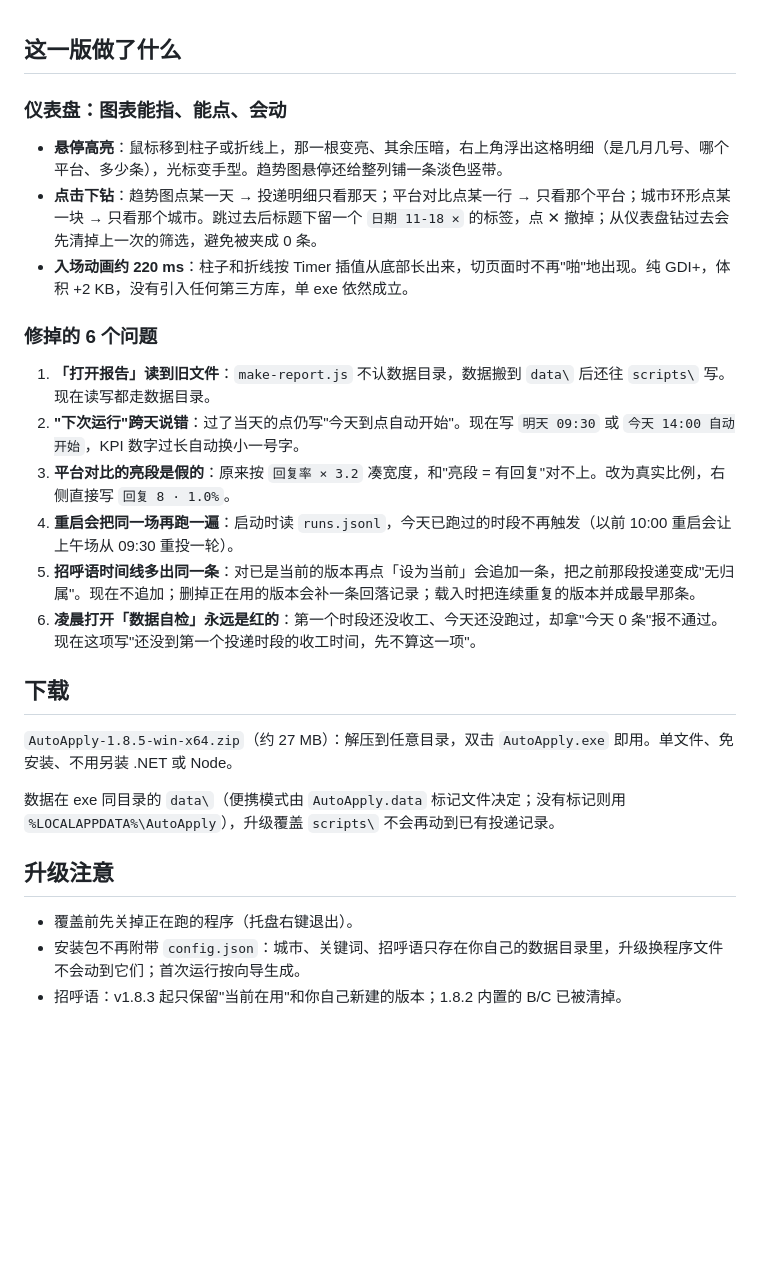
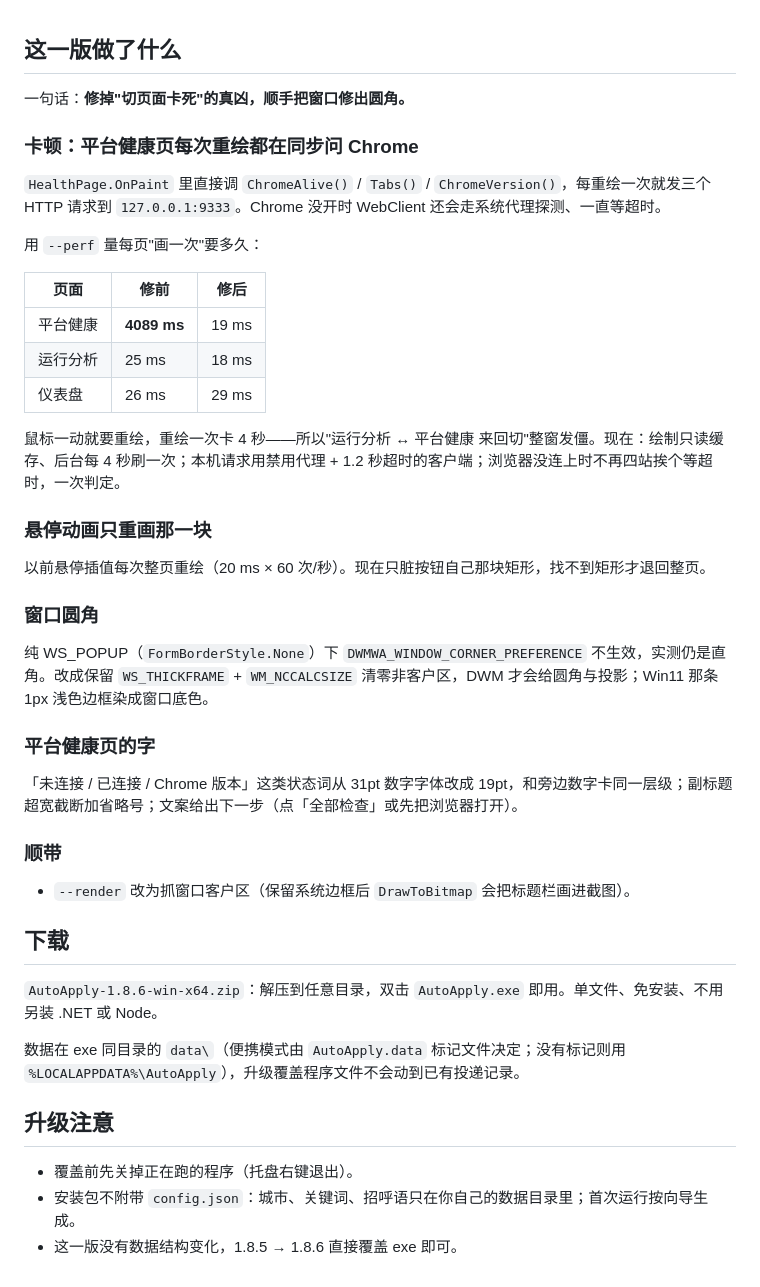
Before and after one commit to YYG3453/AutoApply, a Markdown page: tools/release-notes.md, the part around the change. Drawn GitHub-style; blank space fills up the shorter version.

```diff
--- a/tools/release-notes.md
+++ b/tools/release-notes.md
@@ -1,28 +1,45 @@
 ## 这一版做了什么
 
-### 仪表盘：图表能指、能点、会动
+一句话：**修掉"切页面卡死"的真凶，顺手把窗口修出圆角。**
 
-- **悬停高亮**：鼠标移到柱子或折线上，那一根变亮、其余压暗，右上角浮出这格明细（是几月几号、哪个平台、多少条），光标变手型。趋势图悬停还给整列铺一条淡色竖带。
-- **点击下钻**：趋势图点某一天 → 投递明细只看那天；平台对比点某一行 → 只看那个平台；城市环形点某一块 → 只看那个城市。跳过去后标题下留一个 `日期 11-18 ✕` 的标签，点 ✕ 撤掉；从仪表盘钻过去会先清掉上一次的筛选，避免被夹成 0 条。
-- **入场动画约 220 ms**：柱子和折线按 Timer 插值从底部长出来，切页面时不再"啪"地出现。纯 GDI+，体积 +2 KB，没有引入任何第三方库，单 exe 依然成立。
+### 卡顿：平台健康页每次重绘都在同步问 Chrome
 
-### 修掉的 6 个问题
+`HealthPage.OnPaint` 里直接调 `ChromeAlive()` / `Tabs()` / `ChromeVersion()`，每重绘一次就发三个 HTTP 请求到 `127.0.0.1:9333`。Chrome 没开时 WebClient 还会走系统代理探测、一直等超时。
 
-1. **「打开报告」读到旧文件**：`make-report.js` 不认数据目录，数据搬到 `data\` 后还往 `scripts\` 写。现在读写都走数据目录。
-2. **"下次运行"跨天说错**：过了当天的点仍写"今天到点自动开始"。现在写 `明天 09:30` 或 `今天 14:00 自动开始`，KPI 数字过长自动换小一号字。
-3. **平台对比的亮段是假的**：原来按 `回复率 × 3.2` 凑宽度，和"亮段 = 有回复"对不上。改为真实比例，右侧直接写 `回复 8 · 1.0%`。
-4. **重启会把同一场再跑一遍**：启动时读 `runs.jsonl`，今天已跑过的时段不再触发（以前 10:00 重启会让上午场从 09:30 重投一轮）。
-5. **招呼语时间线多出同一条**：对已是当前的版本再点「设为当前」会追加一条，把之前那段投递变成"无归属"。现在不追加；删掉正在用的版本会补一条回落记录；载入时把连续重复的版本并成最早那条。
-6. **凌晨打开「数据自检」永远是红的**：第一个时段还没收工、今天还没跑过，却拿"今天 0 条"报不通过。现在这项写"还没到第一个投递时段的收工时间，先不算这一项"。
+用 `--perf` 量每页"画一次"要多久：
+
+| 页面 | 修前 | 修后 |
+|---|---|---|
+| 平台健康 | **4089 ms** | 19 ms |
+| 运行分析 | 25 ms | 18 ms |
+| 仪表盘 | 26 ms | 29 ms |
+
+鼠标一动就要重绘，重绘一次卡 4 秒——所以"运行分析 ↔ 平台健康 来回切"整窗发僵。现在：绘制只读缓存、后台每 4 秒刷一次；本机请求用禁用代理 + 1.2 秒超时的客户端；浏览器没连上时不再四站挨个等超时，一次判定。
+
+### 悬停动画只重画那一块
+
+以前悬停插值每次整页重绘（20 ms × 60 次/秒）。现在只脏按钮自己那块矩形，找不到矩形才退回整页。
+
+### 窗口圆角
+
+纯 WS_POPUP（`FormBorderStyle.None`）下 `DWMWA_WINDOW_CORNER_PREFERENCE` 不生效，实测仍是直角。改成保留 `WS_THICKFRAME` + `WM_NCCALCSIZE` 清零非客户区，DWM 才会给圆角与投影；Win11 那条 1px 浅色边框染成窗口底色。
+
+### 平台健康页的字
+
+「未连接 / 已连接 / Chrome 版本」这类状态词从 31pt 数字字体改成 19pt，和旁边数字卡同一层级；副标题超宽截断加省略号；文案给出下一步（点「全部检查」或先把浏览器打开）。
+
+### 顺带
+
+- `--render` 改为抓窗口客户区（保留系统边框后 `DrawToBitmap` 会把标题栏画进截图）。
 
 ## 下载
 
-`AutoApply-1.8.5-win-x64.zip`（约 27 MB）：解压到任意目录，双击 `AutoApply.exe` 即用。单文件、免安装、不用另装 .NET 或 Node。
+`AutoApply-1.8.6-win-x64.zip`：解压到任意目录，双击 `AutoApply.exe` 即用。单文件、免安装、不用另装 .NET 或 Node。
 
-数据在 exe 同目录的 `data\`（便携模式由 `AutoApply.data` 标记文件决定；没有标记则用 `%LOCALAPPDATA%\AutoApply`），升级覆盖 `scripts\` 不会再动到已有投递记录。
+数据在 exe 同目录的 `data\`（便携模式由 `AutoApply.data` 标记文件决定；没有标记则用 `%LOCALAPPDATA%\AutoApply`），升级覆盖程序文件不会动到已有投递记录。
 
 ## 升级注意
 
 - 覆盖前先关掉正在跑的程序（托盘右键退出）。
-- 安装包不再附带 `config.json`：城市、关键词、招呼语只存在你自己的数据目录里，升级换程序文件不会动到它们；首次运行按向导生成。
-- 招呼语：v1.8.3 起只保留"当前在用"和你自己新建的版本；1.8.2 内置的 B/C 已被清掉。
+- 安装包不附带 `config.json`：城市、关键词、招呼语只在你自己的数据目录里；首次运行按向导生成。
+- 这一版没有数据结构变化，1.8.5 → 1.8.6 直接覆盖 exe 即可。
```
Also changed, not shown: README.md (+38 -2 lines), docs/dash.png, 9 other files.
